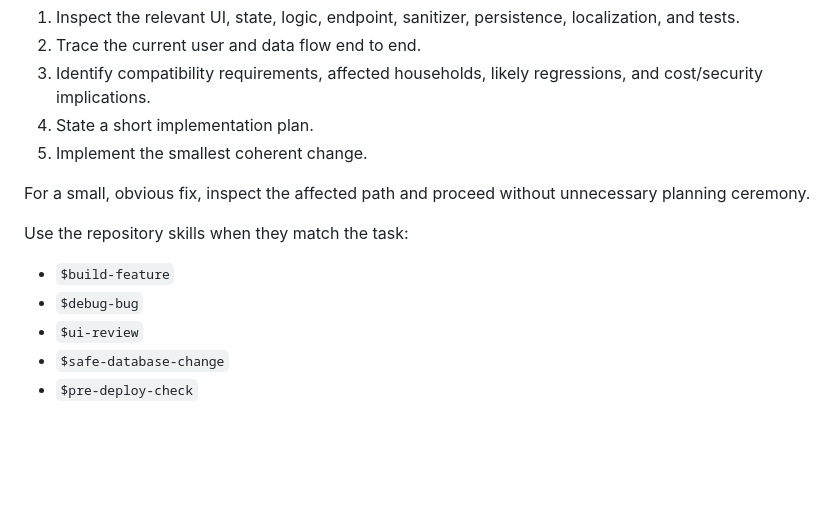
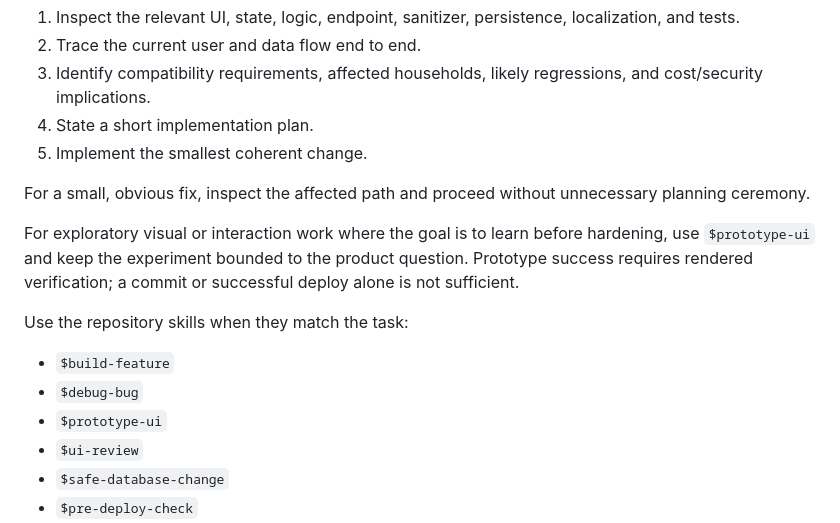
Before and after one commit to ryanep2003/ryan-family-menu, a Markdown page: AGENTS.md, the part around the change. GitHub-like rendering; blank space fills up the shorter version.

Commit message:
Wire UI prototype skill into repository workflow

```diff
--- a/AGENTS.md
+++ b/AGENTS.md
@@ -76,10 +76,13 @@ For meaningful features, persisted-data changes, or architectural work:
 
 For a small, obvious fix, inspect the affected path and proceed without unnecessary planning ceremony.
 
+For exploratory visual or interaction work where the goal is to learn before hardening, use `$prototype-ui` and keep the experiment bounded to the product question. Prototype success requires rendered verification; a commit or successful deploy alone is not sufficient.
+
 Use the repository skills when they match the task:
 
 - `$build-feature`
 - `$debug-bug`
+- `$prototype-ui`
 - `$ui-review`
 - `$safe-database-change`
 - `$pre-deploy-check`
```
